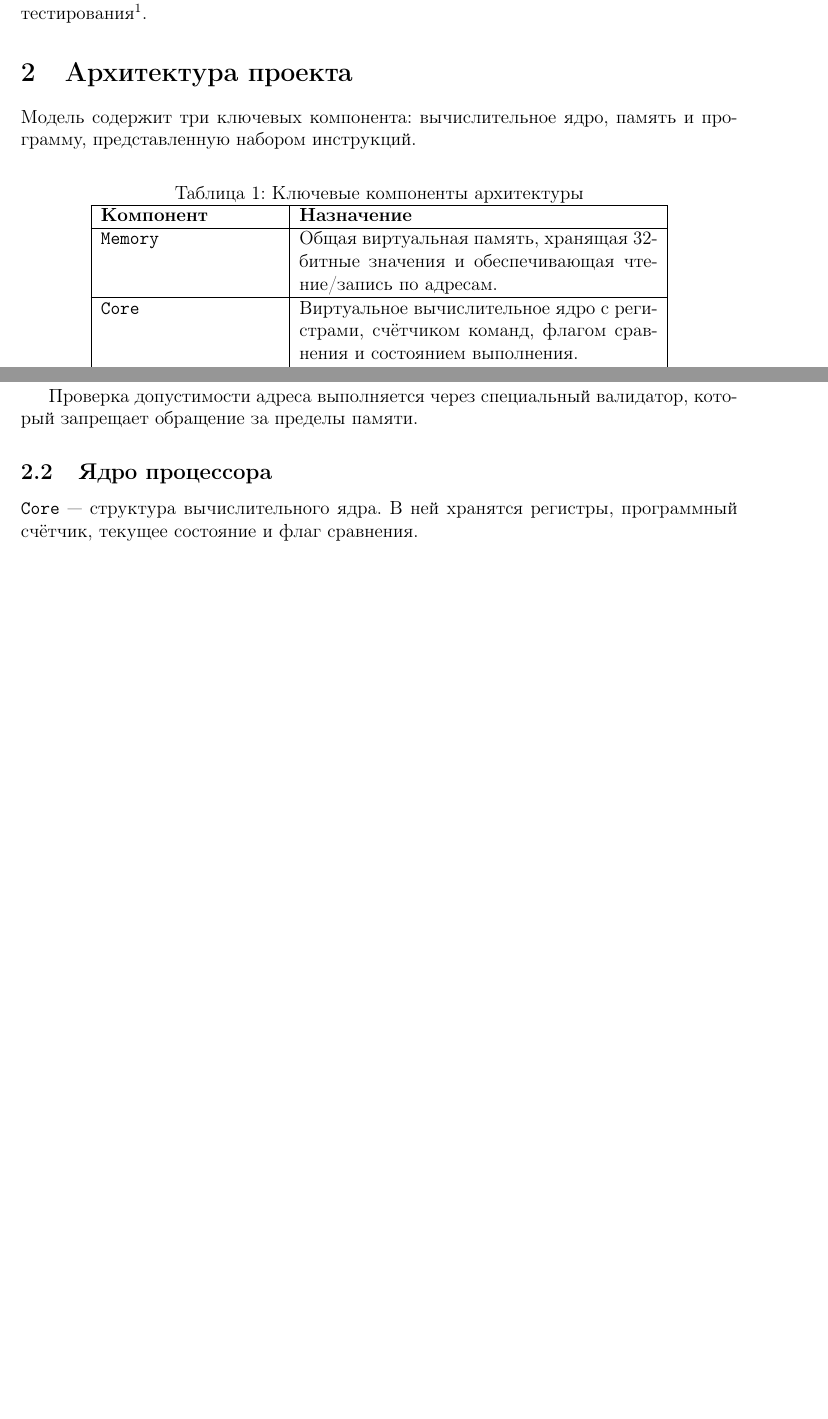
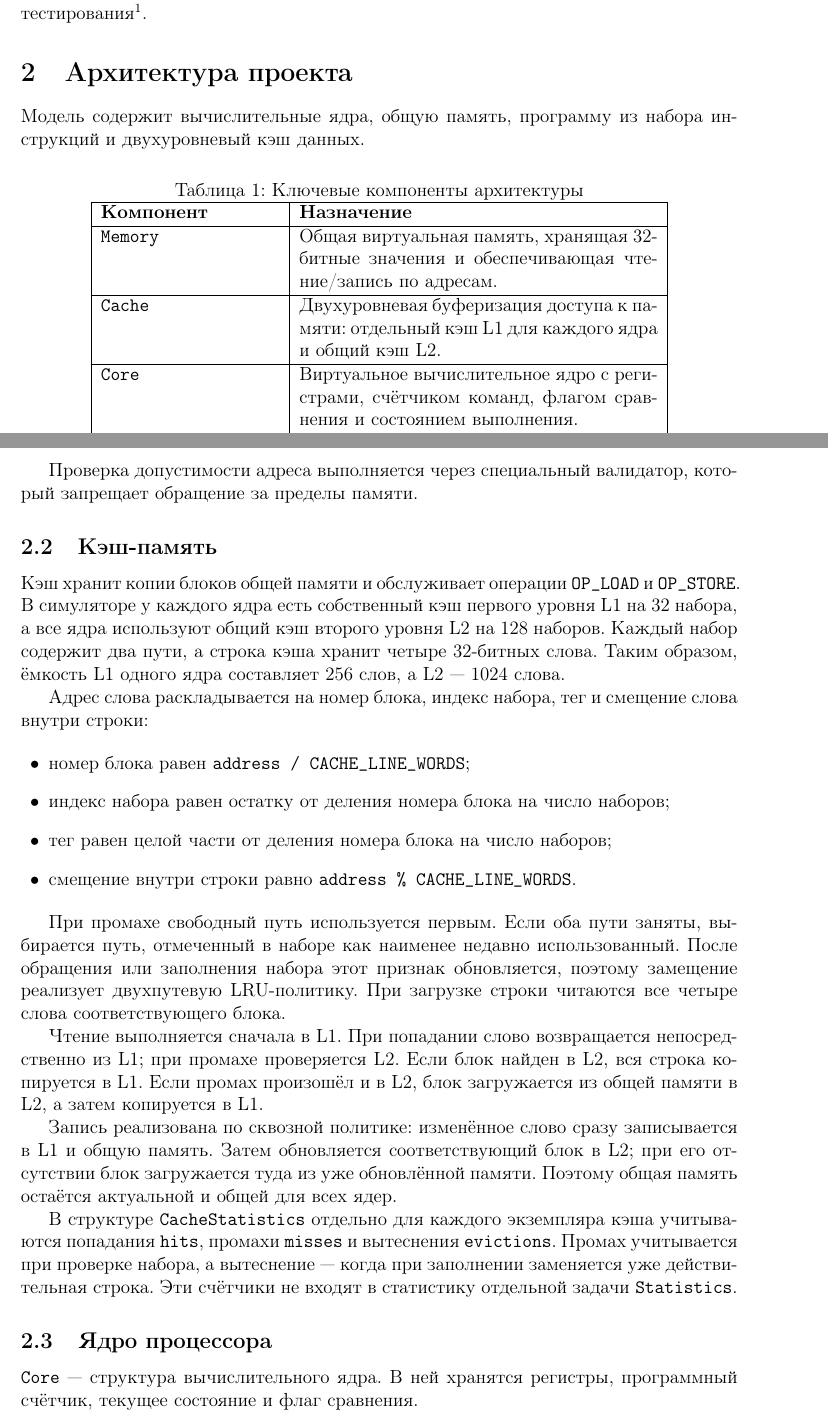
Before and after one commit to MiqaGames/GPU-Sandbox, a LaTeX document (documentation/document.tex): two parts of pages 2 and 3 of 9 before the commit and two parts of pages 2 and 3 of 10 after it, joined at a grey line, cut so that both start at the same text, the shorter picture padded with empty space. Compiled offline with pdfLaTeX.

Commit message:
Update Docker + documentation

```diff
--- a/documentation/document.tex
+++ b/documentation/document.tex
@@ -51,7 +51,7 @@ GPU Sandbox представляет собой программную моде
 
 \section{Архитектура проекта}\label{sec:architecture}
 
-Модель содержит три ключевых компонента: вычислительное ядро, память и программу, представленную набором инструкций.
+Модель содержит вычислительные ядра, общую память, программу из набора инструкций и двухуровневый кэш данных.
 
 \begin{table}[H]
     \centering
@@ -62,6 +62,8 @@ GPU Sandbox представляет собой программную моде
         \textbf{Компонент} & \textbf{Назначение} \\
         \hline
         \texttt{Memory} & Общая виртуальная память, хранящая 32-битные значения и обеспечивающая чтение/запись по адресам. \\
+        \hline
+        \texttt{Cache} & Двухуровневая буферизация доступа к памяти: отдельный кэш L1 для каждого ядра и общий кэш L2. \\
         \hline
         \texttt{Core} & Виртуальное вычислительное ядро с регистрами, счётчиком команд, флагом сравнения и состоянием выполнения. \\
         \hline
@@ -91,6 +93,27 @@ GPU Sandbox представляет собой программную моде
 \end{itemize}
 
 Проверка допустимости адреса выполняется через специальный валидатор, который запрещает обращение за пределы памяти.
+
+\subsection{Кэш-память}
+
+Кэш хранит копии блоков общей памяти и обслуживает операции \texttt{OP\_LOAD} и \texttt{OP\_STORE}. В симуляторе у каждого ядра есть собственный кэш первого уровня L1 на 32 набора, а все ядра используют общий кэш второго уровня L2 на 128 наборов. Каждый набор содержит два пути, а строка кэша хранит четыре 32-битных слова. Таким образом, ёмкость L1 одного ядра составляет 256 слов, а L2 --- 1024 слова.
+
+Адрес слова раскладывается на номер блока, индекс набора, тег и смещение слова внутри строки:
+
+\begin{itemize}[leftmargin=1.5em]
+    \item номер блока равен \texttt{address / CACHE\_LINE\_WORDS};
+    \item индекс набора равен остатку от деления номера блока на число наборов;
+    \item тег равен целой части от деления номера блока на число наборов;
+    \item смещение внутри строки равно \texttt{address \% CACHE\_LINE\_WORDS}.
+\end{itemize}
+
+При промахе свободный путь используется первым. Если оба пути заняты, выбирается путь, отмеченный в наборе как наименее недавно использованный. После обращения или заполнения набора этот признак обновляется, поэтому замещение реализует двухпутевую LRU-политику. При загрузке строки читаются все четыре слова соответствующего блока.
+
+Чтение выполняется сначала в L1. При попадании слово возвращается непосредственно из L1; при промахе проверяется L2. Если блок найден в L2, вся строка копируется в L1. Если промах произошёл и в L2, блок загружается из общей памяти в L2, а затем копируется в L1.
+
+Запись реализована по сквозной политике: изменённое слово сразу записывается в L1 и общую память. Затем обновляется соответствующий блок в L2; при его отсутствии блок загружается туда из уже обновлённой памяти. Поэтому общая память остаётся актуальной и общей для всех ядер.
+
+В структуре \texttt{CacheStatistics} отдельно для каждого экземпляра кэша учитываются попадания \texttt{hits}, промахи \texttt{misses} и вытеснения \texttt{evictions}. Промах учитывается при проверке набора, а вытеснение --- когда при заполнении заменяется уже действительная строка. Эти счётчики не входят в статистику отдельной задачи \texttt{Statistics}.
 
 \subsection{Ядро процессора}
 
```
Also changed, not shown: documentation/document.pdf, documentation/document.tex (9 more changed lines), 8 other files.
